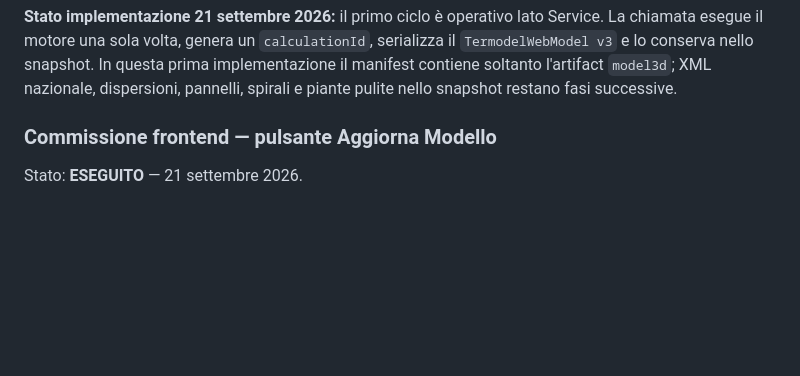
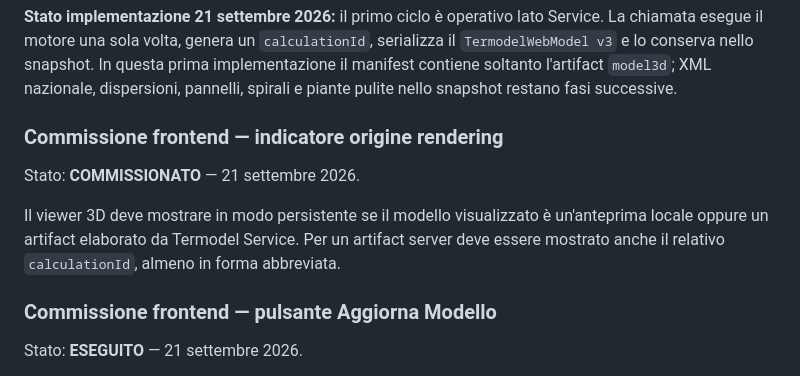
Before and after one commit to Fetonte1960/Termodel, a Markdown page: docs/TERMODEL-FRONT-SERVICE-CONTRACT.md, the part around the change. GitHub-like rendering; blank space fills up the shorter version.

Commit message:
Commission rendering origin indicator

```diff
--- a/docs/TERMODEL-FRONT-SERVICE-CONTRACT.md
+++ b/docs/TERMODEL-FRONT-SERVICE-CONTRACT.md
@@ -315,6 +315,15 @@ Service. La chiamata esegue il motore una sola volta, genera un
 snapshot. In questa prima implementazione il manifest contiene soltanto
 l'artifact `model3d`; XML nazionale, dispersioni, pannelli, spirali e piante
 pulite nello snapshot restano fasi successive.
+
+### Commissione frontend — indicatore origine rendering
+
+Stato: **COMMISSIONATO** — 21 settembre 2026.
+
+Il viewer 3D deve mostrare in modo persistente se il modello visualizzato è
+un'anteprima locale oppure un artifact elaborato da Termodel Service. Per un
+artifact server deve essere mostrato anche il relativo `calculationId`, almeno
+in forma abbreviata.
 
 ### Commissione frontend — pulsante Aggiorna Modello
 
```
